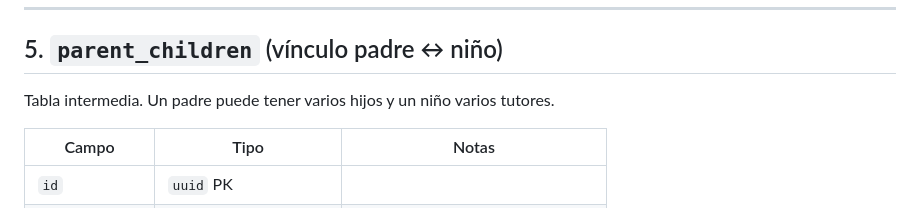
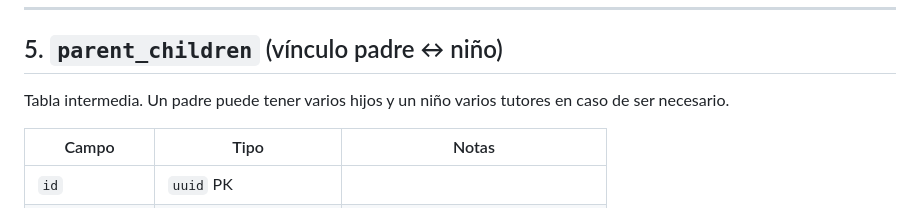
Before and after one commit to mursoft-tech/daily_care, a Markdown page: docs/db/opendaycare-database-schema.md, the part around the change. GitHub-like rendering.

```diff
--- a/docs/db/opendaycare-database-schema.md
+++ b/docs/db/opendaycare-database-schema.md
@@ -102,7 +102,7 @@ Niños inscritos en la guardería.
 
 ## 5. `parent_children` (vínculo padre ↔ niño)
 
-Tabla intermedia. Un padre puede tener varios hijos y un niño varios tutores.
+Tabla intermedia. Un padre puede tener varios hijos y un niño varios tutores en caso de ser necesario.
 
 | Campo          | Tipo                   | Notas                             |
 | -------------- | ---------------------- | --------------------------------- |
```
